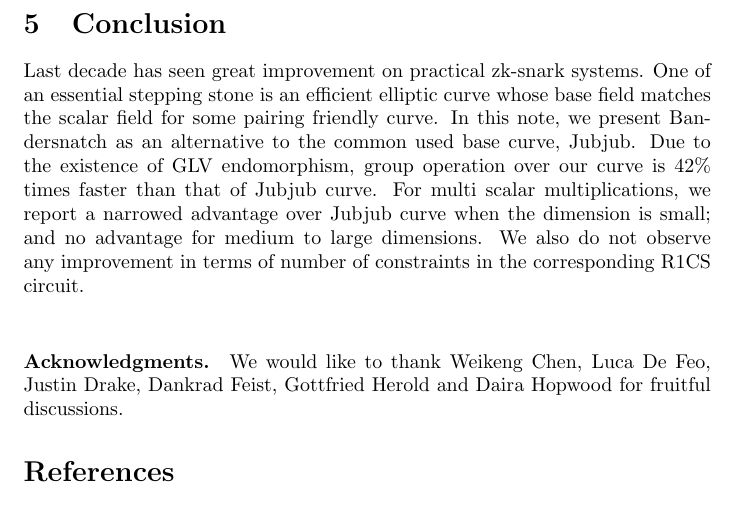
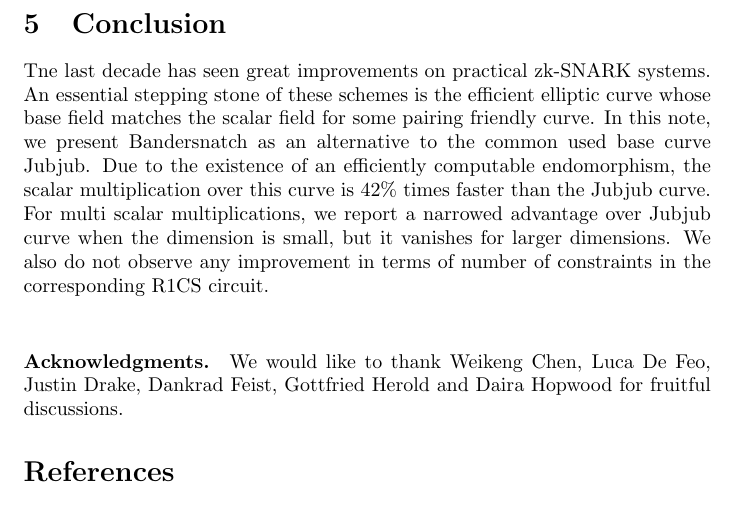
Before and after one commit to asanso/Bandersnatch, a LaTeX paper (paper/bandersnatch.tex): part of page 10 of 10, cut so that both start at the same text. Compiled offline with pdfLaTeX.

Commit message:
comments conclusion

```diff
--- a/paper/bandersnatch.tex
+++ b/paper/bandersnatch.tex
@@ -670,14 +670,17 @@ consumes another 10 constraints).
 %than the Jubjub implementation.
 
 \section{Conclusion}
-Last decade has seen great improvement on practical zk-snark systems.
-One of an essential stepping stone is an efficient elliptic curve whose base field
-matches the scalar  field for some pairing friendly curve.
+Tne last decade has seen great improvements on practical zk-SNARK systems.
+An essential stepping stone of these schemes is the efficient elliptic
+curve whose base field matches the scalar field for some pairing
+friendly curve.
 In this note, we present Bandersnatch as an alternative to the common used
-base curve, Jubjub. Due to the existence of GLV endomorphism, group
-operation over our curve is 42\% times faster than that of Jubjub curve.
+base curve Jubjub. Due to the existence of an efficiently computable
+endomorphism, the scalar multiplication over this curve is 42\% times
+faster than the Jubjub curve.
 For multi scalar multiplications, we report a narrowed advantage over Jubjub
-curve when the dimension is small; and no advantage for medium to large dimensions.
+curve when the dimension is small, but it vanishes for larger
+dimensions.
 We also do not observe any improvement in terms of number of constraints in
 the corresponding R1CS circuit.
 
```
